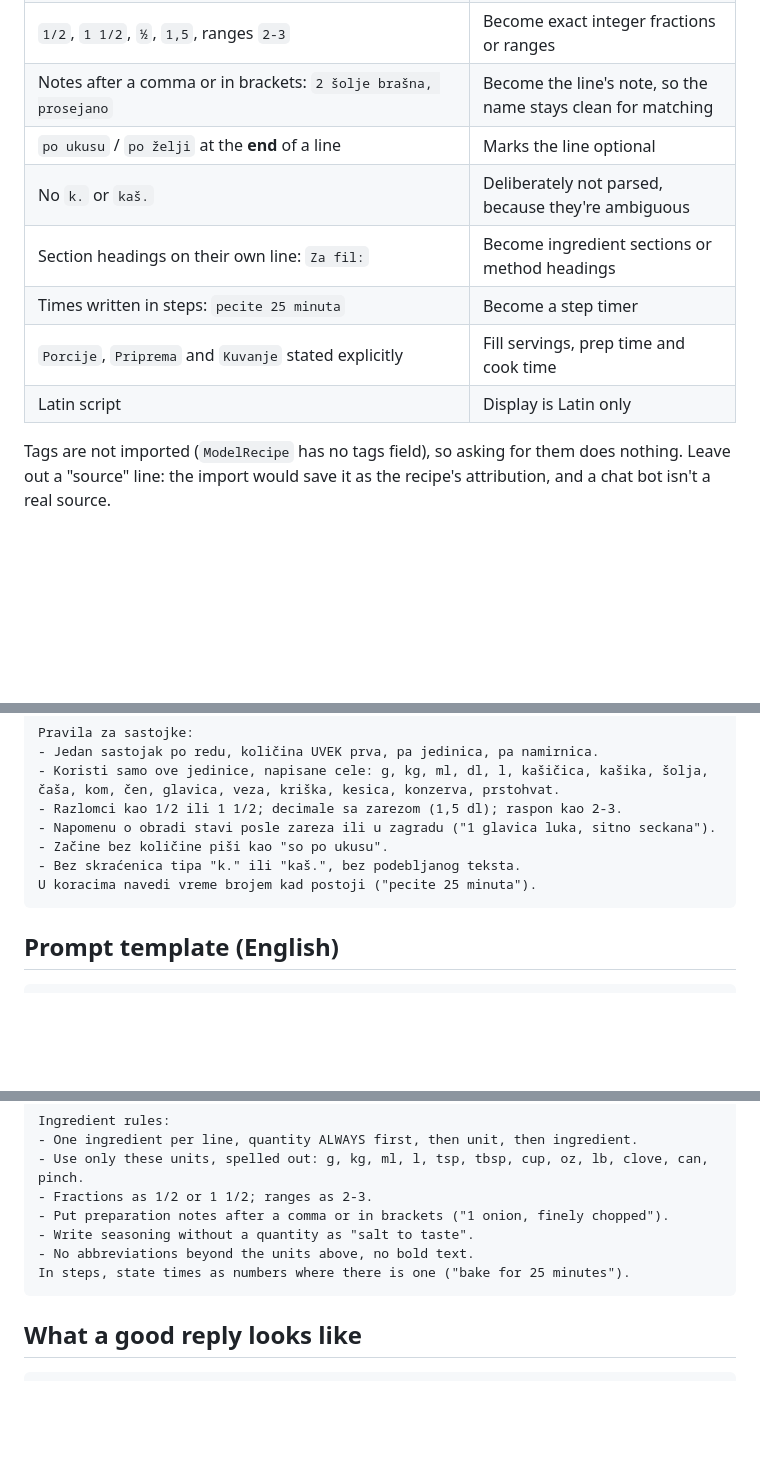
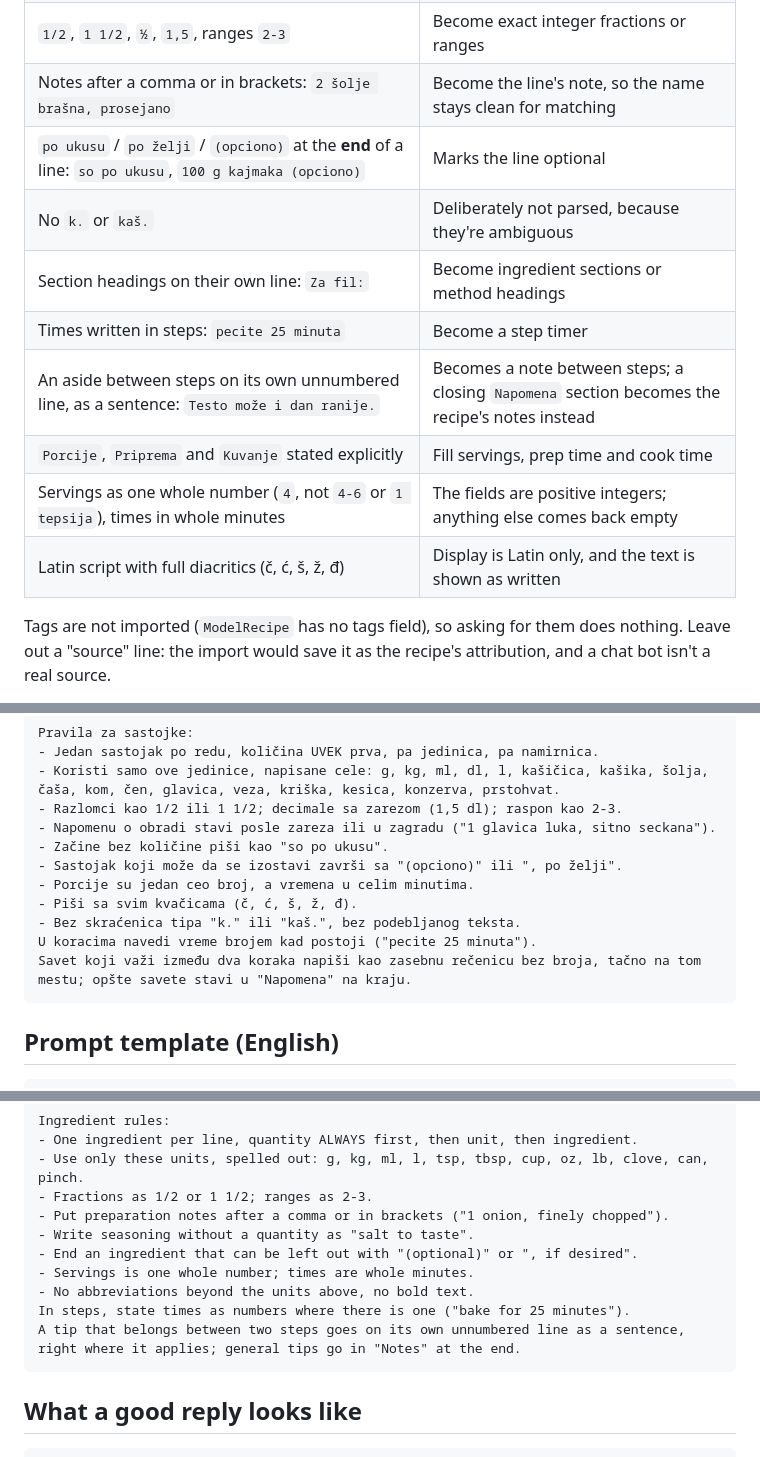
Before and after one commit to markostankovic/kitchen-table, a Markdown page: docs/guides/ai-chat-recipe-prompt.md, 3 parts joined by grey strips. Drawn GitHub-style; blank space fills up the shorter version.

````diff
--- a/docs/guides/ai-chat-recipe-prompt.md
+++ b/docs/guides/ai-chat-recipe-prompt.md
@@ -23,12 +23,14 @@ flag.
 | Seeded units only: `g, kg, ml, dl, l, kašičica, kašika, šolja, čaša, kom, čen, glavica, veza, kriška, kesica, konzerva, prstohvat` | Anything else is left without a unit |
 | `1/2`, `1 1/2`, `½`, `1,5`, ranges `2-3` | Become exact integer fractions or ranges |
 | Notes after a comma or in brackets: `2 šolje brašna, prosejano` | Become the line's note, so the name stays clean for matching |
-| `po ukusu` / `po želji` at the **end** of a line | Marks the line optional |
+| `po ukusu` / `po želji` / `(opciono)` at the **end** of a line: `so po ukusu`, `100 g kajmaka (opciono)` | Marks the line optional |
 | No `k.` or `kaš.` | Deliberately not parsed, because they're ambiguous |
 | Section headings on their own line: `Za fil:` | Become ingredient sections or method headings |
 | Times written in steps: `pecite 25 minuta` | Become a step timer |
+| An aside between steps on its own unnumbered line, as a sentence: `Testo može i dan ranije.` | Becomes a note between steps; a closing `Napomena` section becomes the recipe's notes instead |
 | `Porcije`, `Priprema` and `Kuvanje` stated explicitly | Fill servings, prep time and cook time |
-| Latin script | Display is Latin only |
+| Servings as one whole number (`4`, not `4-6` or `1 tepsija`), times in whole minutes | The fields are positive integers; anything else comes back empty |
+| Latin script with full diacritics (č, ć, š, ž, đ) | Display is Latin only, and the text is shown as written |
 
 Tags are not imported (`ModelRecipe` has no tags field), so asking for them
 does nothing. Leave out a "source" line: the import would save it as the
@@ -66,8 +68,12 @@ Pravila za sastojke:
 - Razlomci kao 1/2 ili 1 1/2; decimale sa zarezom (1,5 dl); raspon kao 2-3.
 - Napomenu o obradi stavi posle zareza ili u zagradu ("1 glavica luka, sitno seckana").
 - Začine bez količine piši kao "so po ukusu".
+- Sastojak koji može da se izostavi završi sa "(opciono)" ili ", po želji".
+- Porcije su jedan ceo broj, a vremena u celim minutima.
+- Piši sa svim kvačicama (č, ć, š, ž, đ).
 - Bez skraćenica tipa "k." ili "kaš.", bez podebljanog teksta.
 U koracima navedi vreme brojem kad postoji ("pecite 25 minuta").
+Savet koji važi između dva koraka napiši kao zasebnu rečenicu bez broja, tačno na tom mestu; opšte savete stavi u "Napomena" na kraju.
 ```
 
 ## Prompt template (English)
@@ -102,8 +108,11 @@ Ingredient rules:
 - Fractions as 1/2 or 1 1/2; ranges as 2-3.
 - Put preparation notes after a comma or in brackets ("1 onion, finely chopped").
 - Write seasoning without a quantity as "salt to taste".
+- End an ingredient that can be left out with "(optional)" or ", if desired".
+- Servings is one whole number; times are whole minutes.
 - No abbreviations beyond the units above, no bold text.
 In steps, state times as numbers where there is one ("bake for 25 minutes").
+A tip that belongs between two steps goes on its own unnumbered line as a sentence, right where it applies; general tips go in "Notes" at the end.
 ```
 
 ## What a good reply looks like
````
Also changed, not shown: other parts of docs/guides/ai-chat-recipe-prompt.md (+2 -1 lines), docs/guides/chatgpt-recipe-instructions.md (+14 -1 lines).
